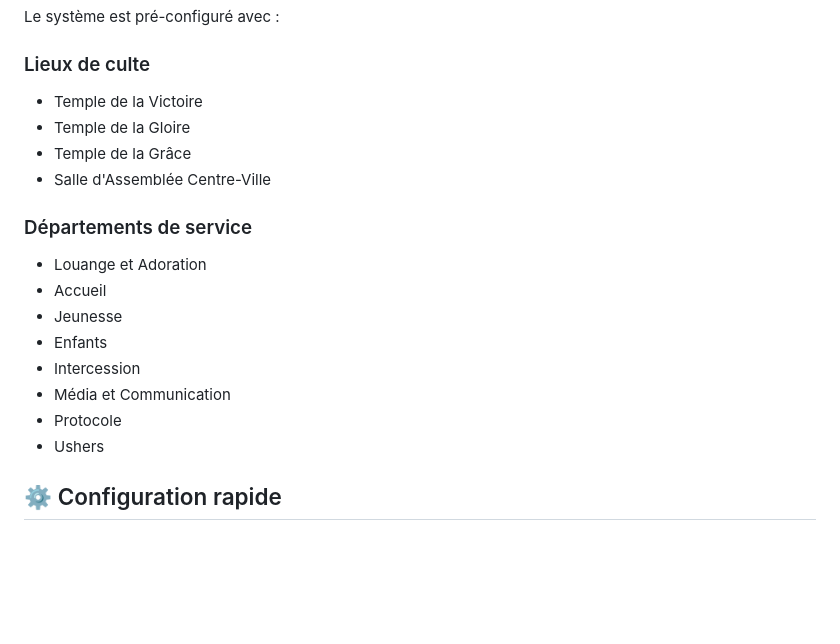
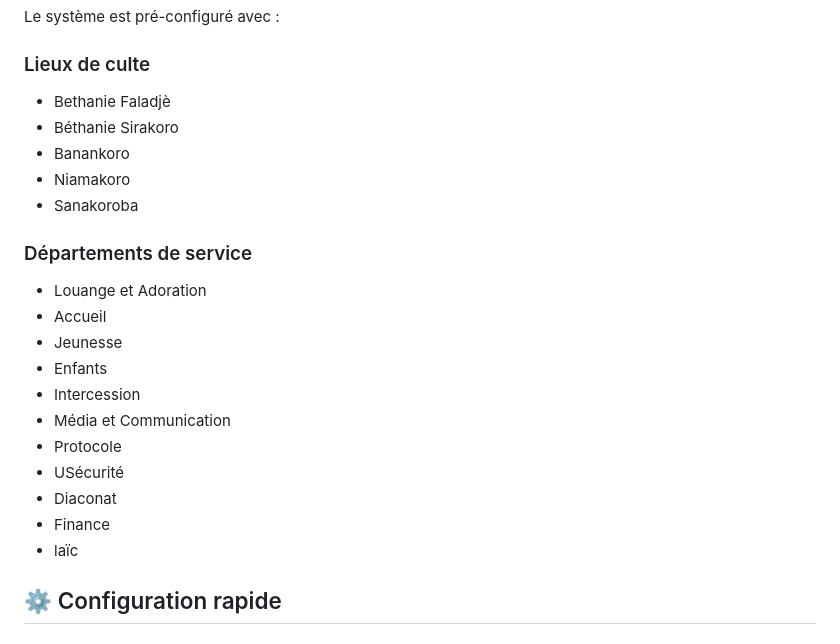
Before and after one commit to mtour8-art/bethanie-site-web, a Markdown page: QUICKSTART.md, the part around the change. GitHub-like rendering; blank space fills up the shorter version.

```diff
--- a/QUICKSTART.md
+++ b/QUICKSTART.md
@@ -74,11 +74,11 @@ Ce guide vous aidera à démarrer rapidement avec l'application.
 Le système est pré-configuré avec :
 
 ### Lieux de culte
-- Temple de la Victoire
-- Temple de la Gloire
-- Temple de la Grâce
-- Salle d'Assemblée Centre-Ville
-
+- Bethanie Faladjè
+- Béthanie Sirakoro
+- Banankoro
+- Niamakoro
+- Sanakoroba
 ### Départements de service
 - Louange et Adoration
 - Accueil
@@ -87,7 +87,10 @@ Le système est pré-configuré avec :
 - Intercession
 - Média et Communication
 - Protocole
-- Ushers
+- USécurité
+- Diaconat
+- Finance
+- laïc
 
 ## ⚙️ Configuration rapide
 
```
